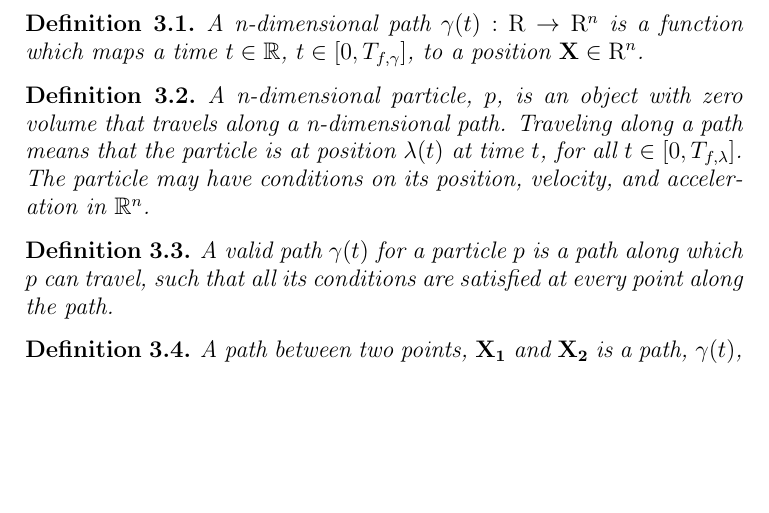
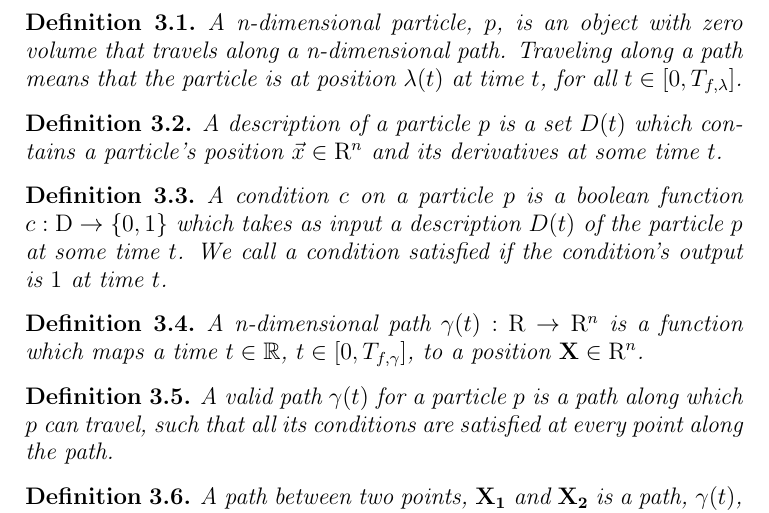
Before and after one commit to jallen01/races, a LaTeX paper (paper.tex, which reads particle_definitions.tex): part of page 3 of 15 before the commit and part of page 3 of 16 after it, cut so that both start at the same text, the shorter picture padded with empty space. Compiled offline with pdfLaTeX.

Commit message:
Adding some particle definitions.

```diff
--- a/particle_definitions.tex
+++ b/particle_definitions.tex
@@ -1,11 +1,19 @@
 In this section, we will provide some basic definitions about particles and paths. These will lay the groundwork for thinking about optimal paths.
 
 \begin{definition}
-A n-dimensional path $\gamma(t): \mathrm{R} \to \mathrm{R}^n$ is a function which maps a time $t \in \R$, $t \in [0, T_{f, \gamma}]$, to a position $\bvec{X} \in \mathrm{R}^n$.
+  A n-dimensional particle, $p$, is an object with zero volume that travels along a n-dimensional path. Traveling along a path means that the particle is at position $\lambda(t)$ at time $t$, for all $t \in [0, T_{f,\lambda}]$.
 \end{definition}
 
 \begin{definition}
-  A n-dimensional particle, $p$, is an object with zero volume that travels along a n-dimensional path. Traveling along a path means that the particle is at position $\lambda(t)$ at time $t$, for all $t \in [0, T_{f,\lambda}]$. The particle may have conditions on its position, velocity, and acceleration in $\R^n$.
+A description of a particle $p$ is a set $D(t)$ which contains a particle's position $\vec{x} \in \mathrm{R}^n$ and its derivatives at some time $t$.
+\end{definition}
+
+\begin{definition}
+A condition $c$ on a particle $p$ is a boolean function $c: \mathrm{D} \to \{0,1\}$ which takes as input a description $D(t)$ of the particle $p$ at some time $t$. We call a condition satisfied if the condition's output is $1$ at time $t$.
+\end{definition}
+
+\begin{definition}
+A n-dimensional path $\gamma(t): \mathrm{R} \to \mathrm{R}^n$ is a function which maps a time $t \in \R$, $t \in [0, T_{f, \gamma}]$, to a position $\bvec{X} \in \mathrm{R}^n$.
 \end{definition}
 
 \begin{definition}
```
